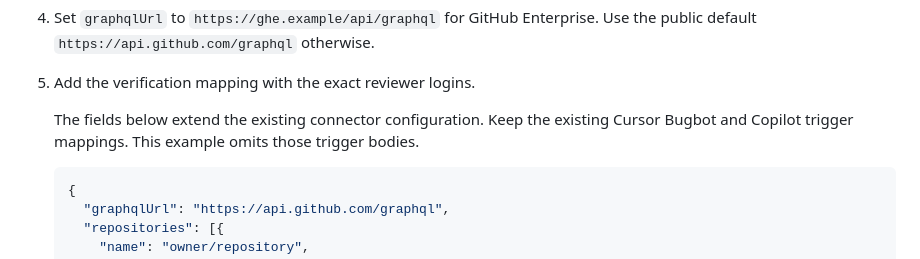
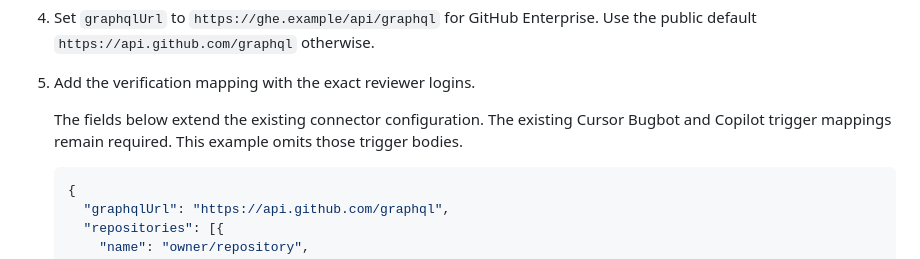
Before and after one commit to feddericovonwernich/open-relay, a Markdown page: README.md, the part around the change. GitHub-like rendering.

Commit message:
docs(github): make config context declarative

````diff
--- a/README.md
+++ b/README.md
@@ -220,7 +220,7 @@ Use the verification notification only after you pin the SonarQube identity.
 
 5. Add the verification mapping with the exact reviewer logins.
 
-   The fields below extend the existing connector configuration. Keep the existing Cursor Bugbot and Copilot trigger mappings. This example omits those trigger bodies.
+   The fields below extend the existing connector configuration. The existing Cursor Bugbot and Copilot trigger mappings remain required. This example omits those trigger bodies.
 
    ```json
    {
````
Also changed, not shown: docs/agent-quickstart.md (+1 -1 lines).
